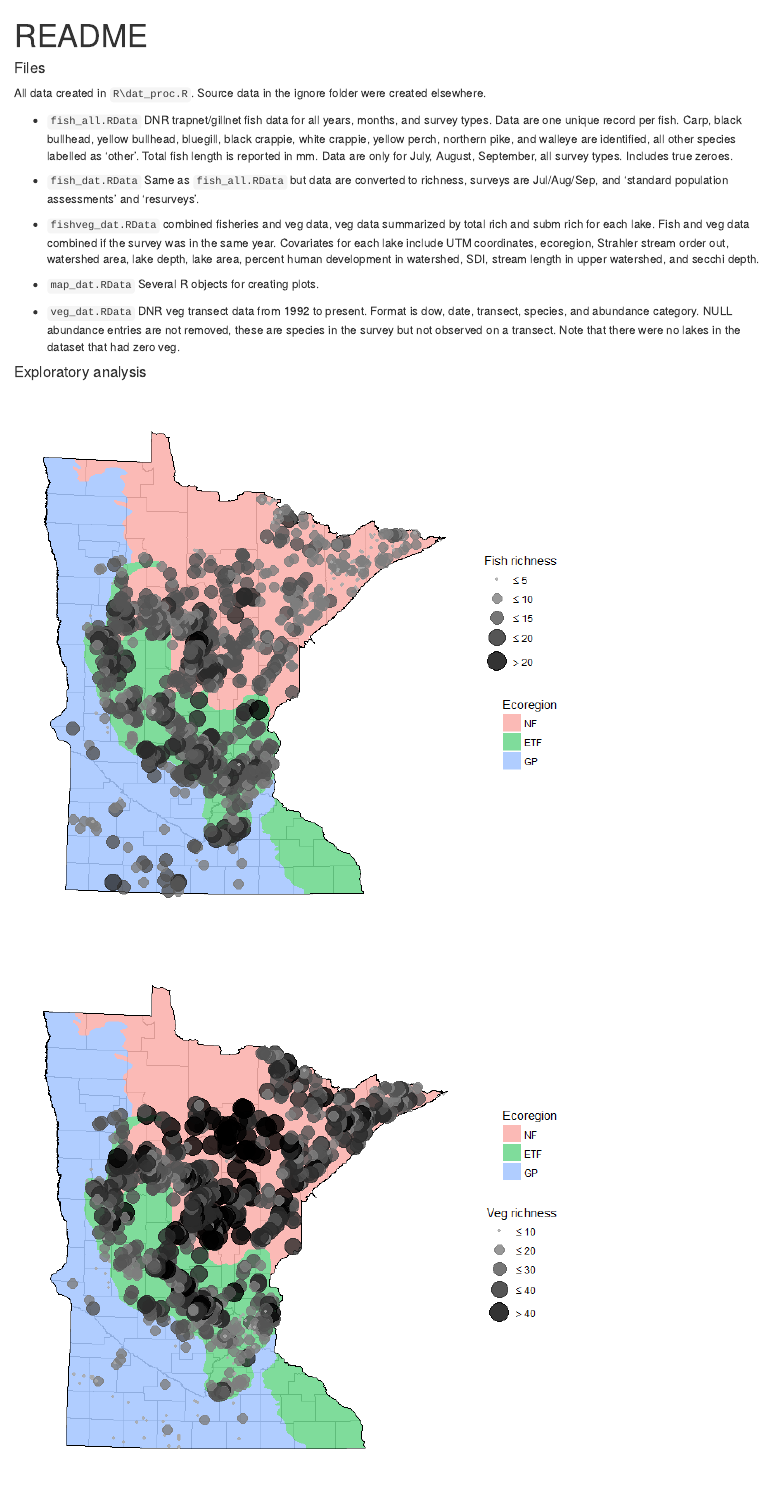
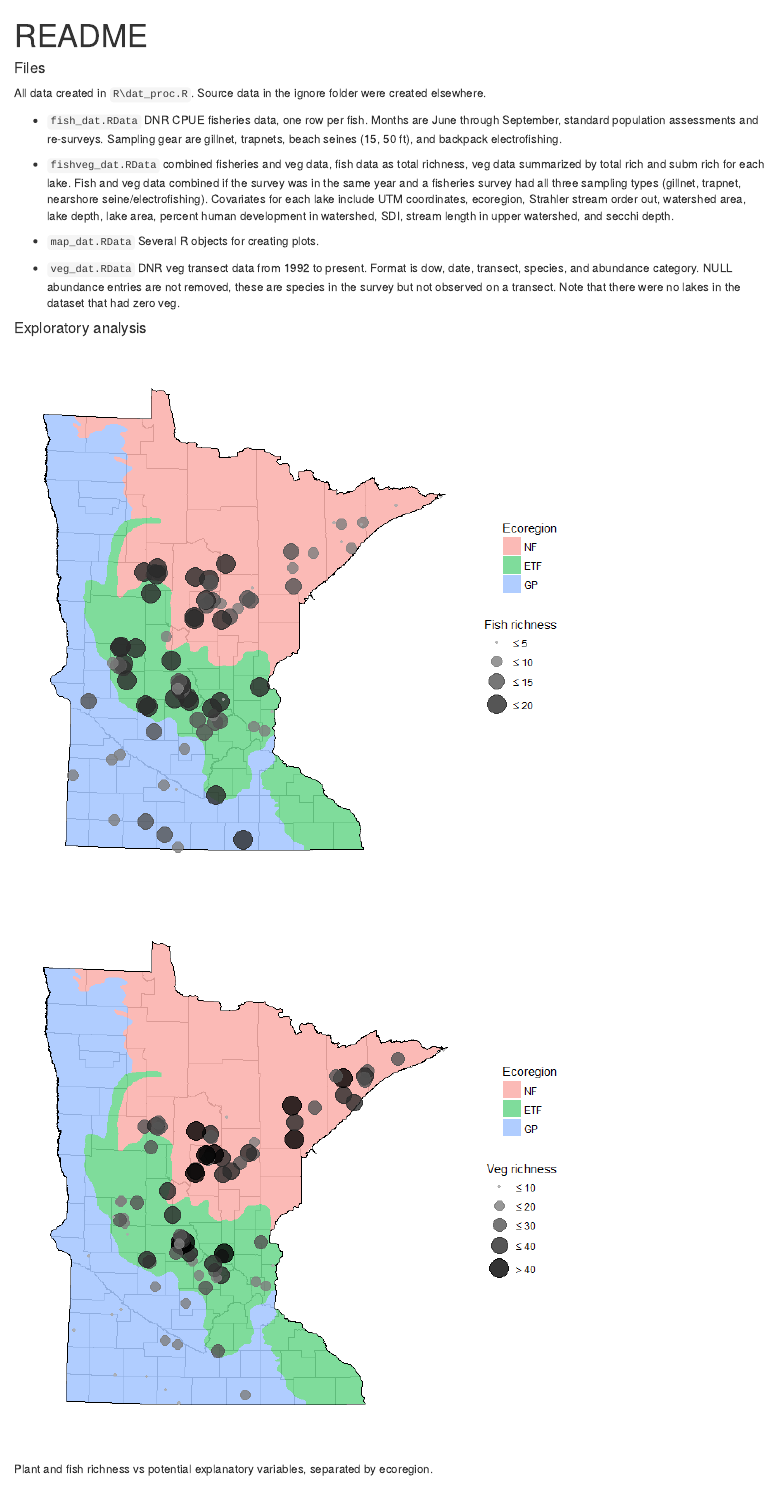
Before and after one commit to fawda123/fishveg, an R Markdown document (README.Rmd): the page in a window 1100 px wide, from its top. The pictures show the output file README.html that the author committed with the source, opened offline.

Commit message:
updated readme

```diff
--- a/README.Rmd
+++ b/README.Rmd
@@ -22,11 +22,9 @@ source('R/funcs.R')
 
 All data created in `R\dat_proc.R`.  Source data in the ignore folder were created elsewhere.
 
-* `fish_all.RData` DNR trapnet/gillnet fish data for all years, months, and survey types.  Data are one unique record per fish.  Carp, black bullhead, yellow bullhead, bluegill, black crappie, white crappie, yellow perch, northern pike, and walleye are identified, all other species labelled as 'other'. Total fish length is reported in mm. Data are only for July, August, September, all survey types. Includes true zeroes.
+* `fish_dat.RData` DNR CPUE fisheries data, one row per fish.  Months are June through September, standard population assessments and re-surveys.  Sampling gear are gillnet, trapnets, beach seines (15, 50 ft), and backpack electrofishing.
 
-* `fish_dat.RData` Same as `fish_all.RData` but data are converted to richness, surveys are Jul/Aug/Sep, and 'standard population assessments' and 'resurveys'.
-
-* `fishveg_dat.RData` combined fisheries and veg data, veg data summarized by total rich and subm rich for each lake.  Fish and veg data combined if the survey was in the same year. Covariates for each lake include UTM coordinates, ecoregion, Strahler stream order out, watershed area, lake depth, lake area, percent human development in watershed, SDI, stream length in upper watershed, and secchi depth.
+* `fishveg_dat.RData` combined fisheries and veg data, fish data as total richness, veg data summarized by total rich and subm rich for each lake.  Fish and veg data combined if the survey was in the same year and a fisheries survey had all three sampling types (gillnet, trapnet, nearshore seine/electrofishing). Covariates for each lake include UTM coordinates, ecoregion, Strahler stream order out, watershed area, lake depth, lake area, percent human development in watershed, SDI, stream length in upper watershed, and secchi depth.
 
 * `map_dat.RData` Several R objects for creating plots.
 
```
Also changed, not shown: R/dat_proc.R (+2 -2 lines), README.html, README.md, README_files/figure-html/unnamed-chunk-2-1.png, README_files/figure-html/unnamed-chunk-2-2.png, README_files/figure-html/unnamed-chunk-3-1.png, README_files/figure-html/unnamed-chunk-3-2.png, README_files/figure-html/unnamed-chunk-3-3.png, data/map_dat.RData, README.Rmd (2 more changed lines), 11 other files.
